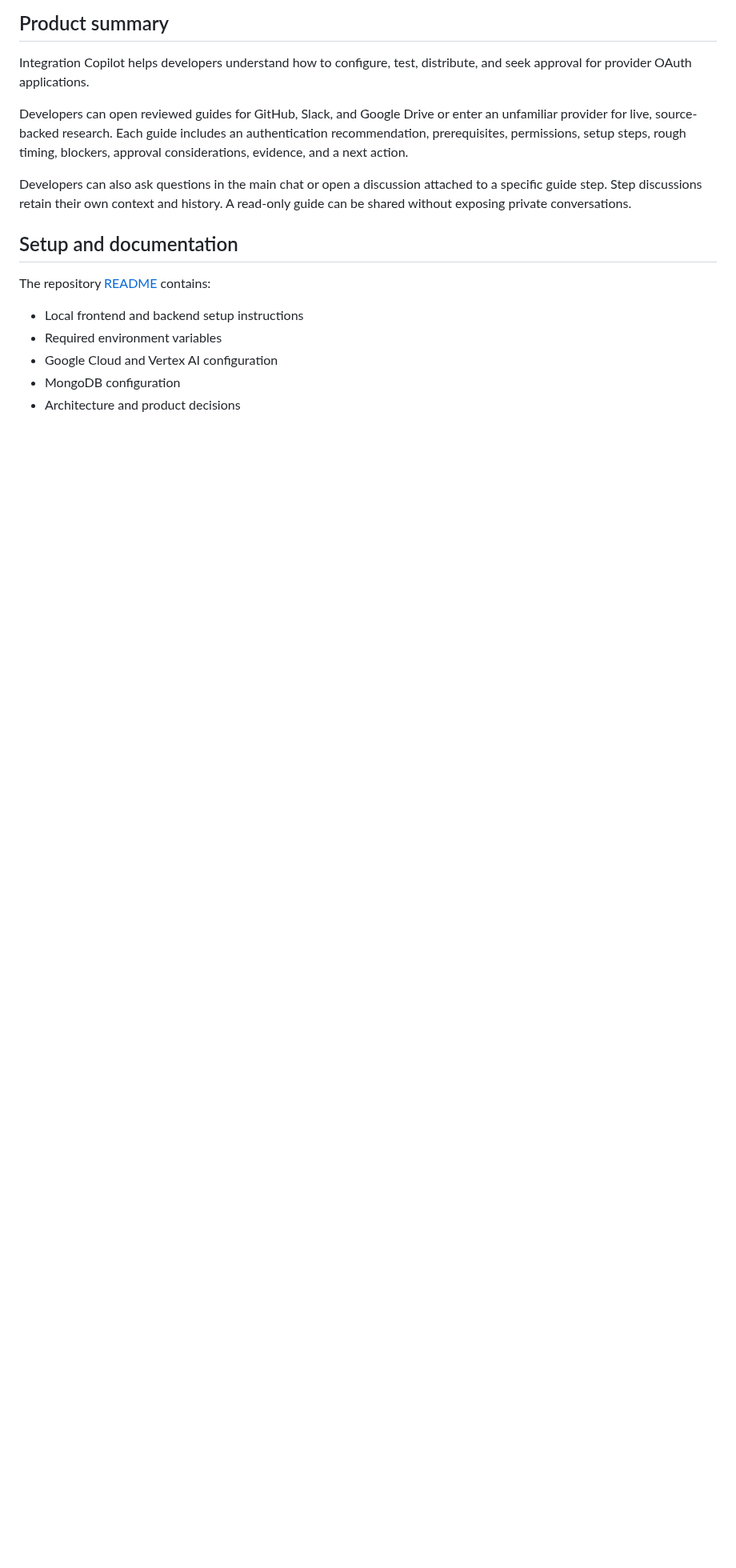
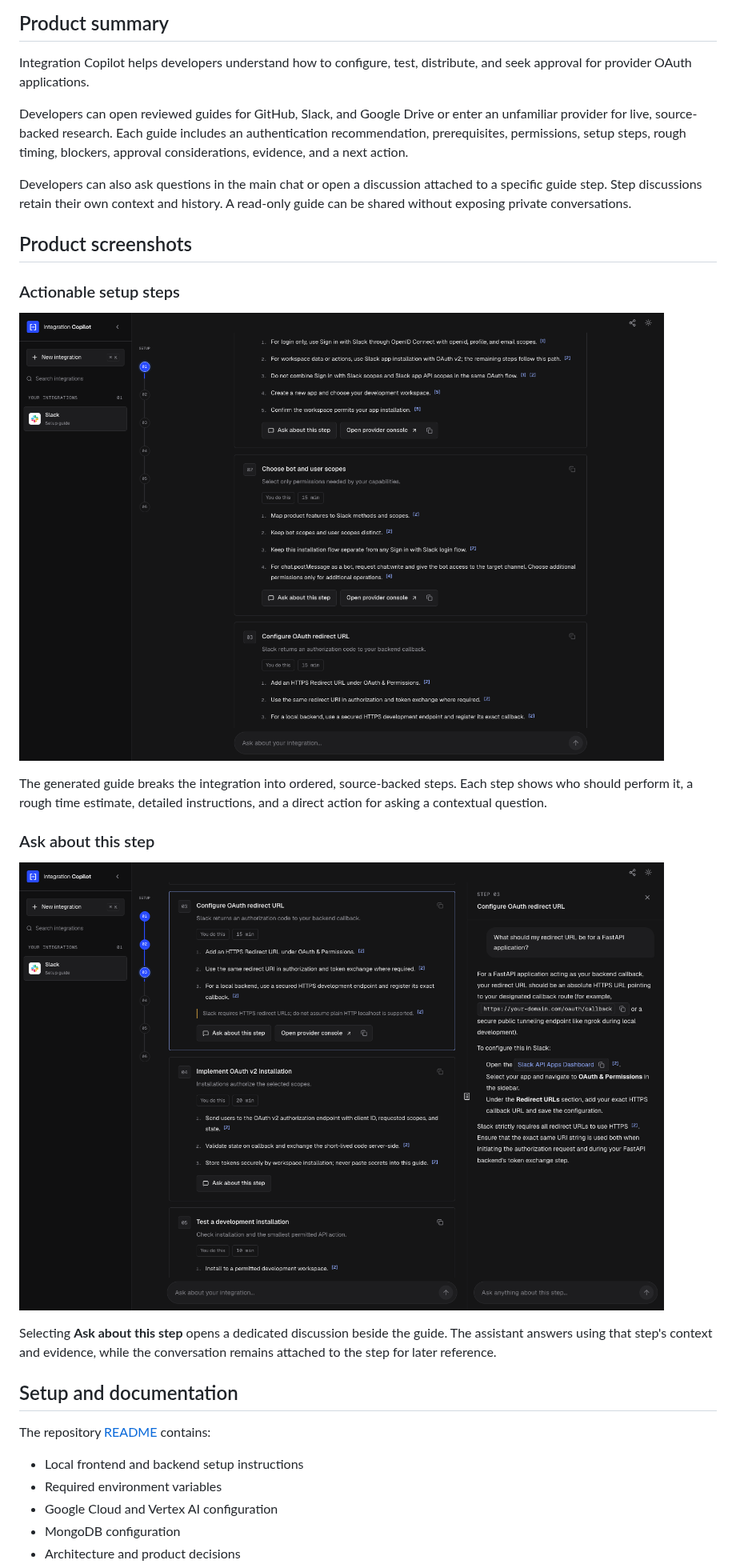
Before and after one commit to arpandesai0/integration-copilot, a Markdown page: submit.md, the part around the change. Shown at 80% size. Drawn GitHub-style; pictures changed too: docs/images/integration-copilot-step-chat.png (added), docs/images/integration-copilot-steps.png (added); blank space fills up the shorter version.

Commit message:
docs: add product screenshots to submission

```diff
--- a/submit.md
+++ b/submit.md
@@ -15,6 +15,20 @@ Integration Copilot helps developers understand how to configure, test, distribu
 Developers can open reviewed guides for GitHub, Slack, and Google Drive or enter an unfamiliar provider for live, source-backed research. Each guide includes an authentication recommendation, prerequisites, permissions, setup steps, rough timing, blockers, approval considerations, evidence, and a next action.
 
 Developers can also ask questions in the main chat or open a discussion attached to a specific guide step. Step discussions retain their own context and history. A read-only guide can be shared without exposing private conversations.
+
+## Product screenshots
+
+### Actionable setup steps
+
+![Integration Copilot showing timed Slack OAuth setup steps](docs/images/integration-copilot-steps.png)
+
+The generated guide breaks the integration into ordered, source-backed steps. Each step shows who should perform it, a rough time estimate, detailed instructions, and a direct action for asking a contextual question.
+
+### Ask about this step
+
+![Integration Copilot answering a question in the step-level chat](docs/images/integration-copilot-step-chat.png)
+
+Selecting **Ask about this step** opens a dedicated discussion beside the guide. The assistant answers using that step's context and evidence, while the conversation remains attached to the step for later reference.
 
 ## Setup and documentation
 
```
